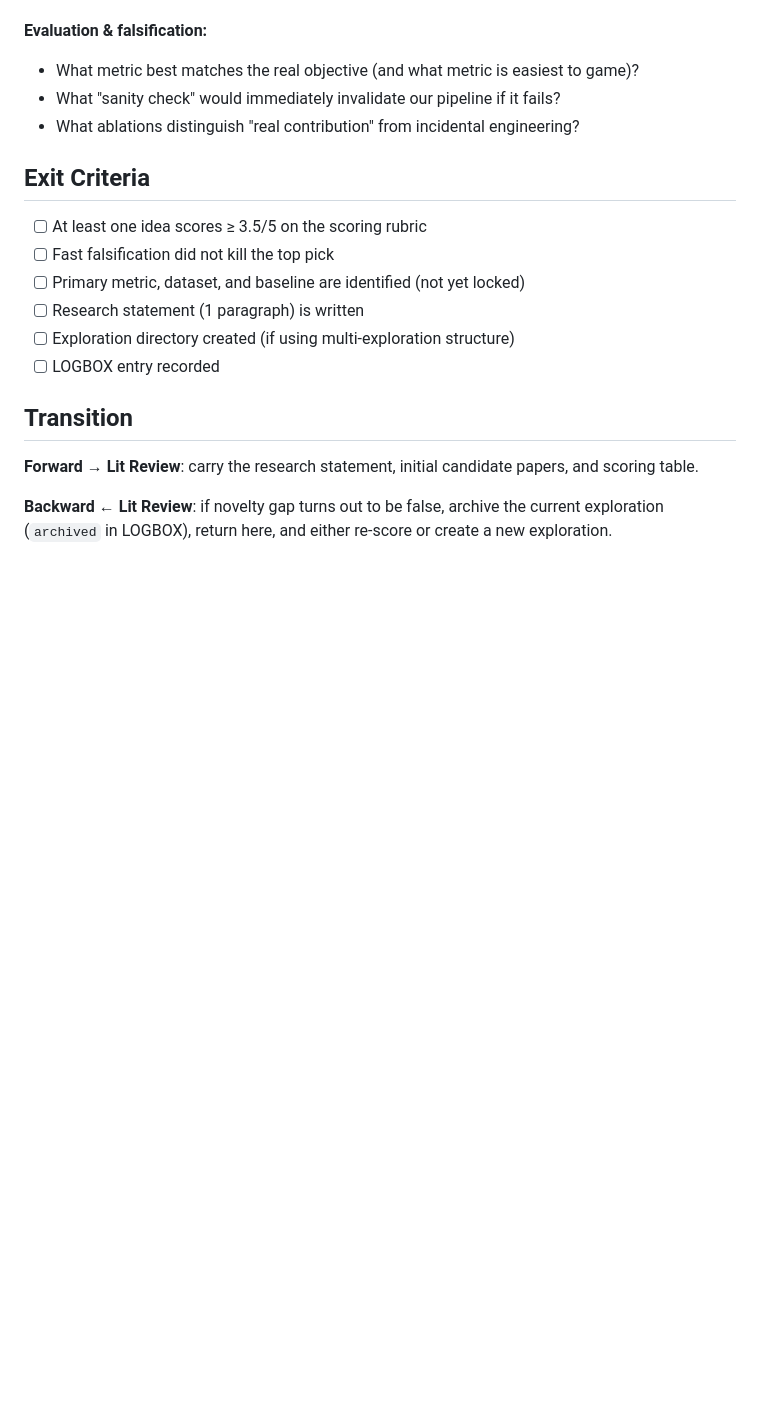
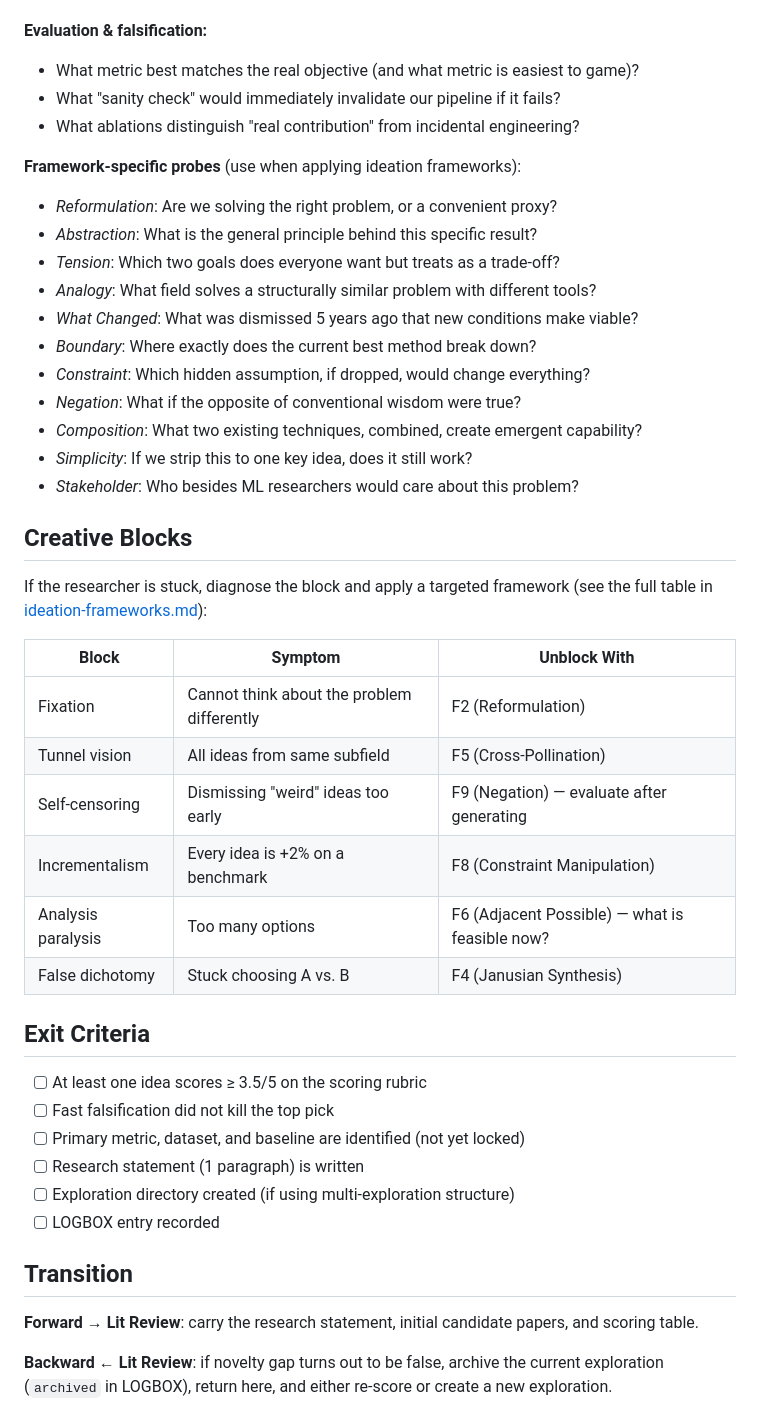
Before and after one commit to AmberLJC/meta-research, a Markdown page: phases/brainstorming.md, the part around one of its changes. Rendered like a GitHub page; blank space fills up the shorter version.

```diff
--- a/phases/brainstorming.md
+++ b/phases/brainstorming.md
@@ -143,6 +198,33 @@ Use these questions to push thinking during brainstorming:
 - What "sanity check" would immediately invalidate our pipeline if it fails?
 - What ablations distinguish "real contribution" from incidental engineering?
 
+**Framework-specific probes** (use when applying ideation frameworks):
+- *Reformulation*: Are we solving the right problem, or a convenient proxy?
+- *Abstraction*: What is the general principle behind this specific result?
+- *Tension*: Which two goals does everyone want but treats as a trade-off?
+- *Analogy*: What field solves a structurally similar problem with different tools?
+- *What Changed*: What was dismissed 5 years ago that new conditions make viable?
+- *Boundary*: Where exactly does the current best method break down?
+- *Constraint*: Which hidden assumption, if dropped, would change everything?
+- *Negation*: What if the opposite of conventional wisdom were true?
+- *Composition*: What two existing techniques, combined, create emergent capability?
+- *Simplicity*: If we strip this to one key idea, does it still work?
+- *Stakeholder*: Who besides ML researchers would care about this problem?
+
+## Creative Blocks
+
+If the researcher is stuck, diagnose the block and apply a targeted framework
+(see the full table in [ideation-frameworks.md](ideation-frameworks.md)):
+
+| Block | Symptom | Unblock With |
+|-------|---------|-------------|
+| Fixation | Cannot think about the problem differently | F2 (Reformulation) |
+| Tunnel vision | All ideas from same subfield | F5 (Cross-Pollination) |
+| Self-censoring | Dismissing "weird" ideas too early | F9 (Negation) — evaluate after generating |
+| Incrementalism | Every idea is +2% on a benchmark | F8 (Constraint Manipulation) |
+| Analysis paralysis | Too many options | F6 (Adjacent Possible) — what is feasible now? |
+| False dichotomy | Stuck choosing A vs. B | F4 (Janusian Synthesis) |
+
 ## Exit Criteria
 
 - [ ] At least one idea scores ≥ 3.5/5 on the scoring rubric
```
Also changed, not shown: other parts of phases/brainstorming.md (+67 -12 lines), SKILL.md (+1 -0 lines), phases/ideation-frameworks.md (added, +569 -0 lines).
